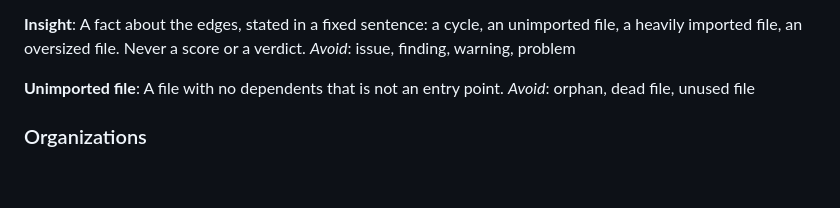
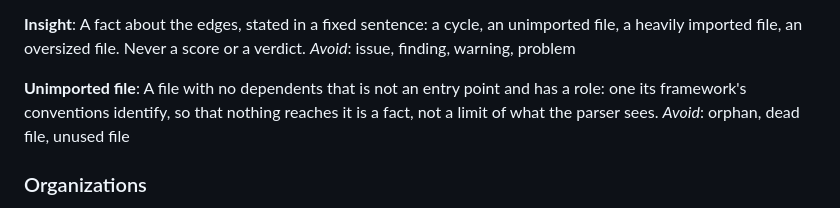
Before and after one commit to kumaraswini-11/cartograph, a Markdown page: CONTEXT.md, the part around the change. Rendered like a GitHub page; blank space fills up the shorter version.

Commit message:
docs(005): structural insights resolved and approved
Measured on the six golden repositories: HEAVY_FAN_IN = 15 and
OVERSIZED_LINES = 500; an unimported file must also have a role (C-02,
CONTEXT.md), since as first written date-fns showed 339 and Express 104,
nearly all tests and examples tools run; the four fixed sentences, word
for word (FR-006).

```diff
--- a/CONTEXT.md
+++ b/CONTEXT.md
@@ -187,7 +187,9 @@ file, a heavily imported file, an oversized file. Never a score or a verdict.
 _Avoid_: issue, finding, warning, problem
 
 **Unimported file**:
-A file with no dependents that is not an entry point.
+A file with no dependents that is not an entry point and has a role: one its
+framework's conventions identify, so that nothing reaches it is a fact, not a
+limit of what the parser sees.
 _Avoid_: orphan, dead file, unused file
 
 ### Organizations
```
Also changed, not shown: 1 other file.
